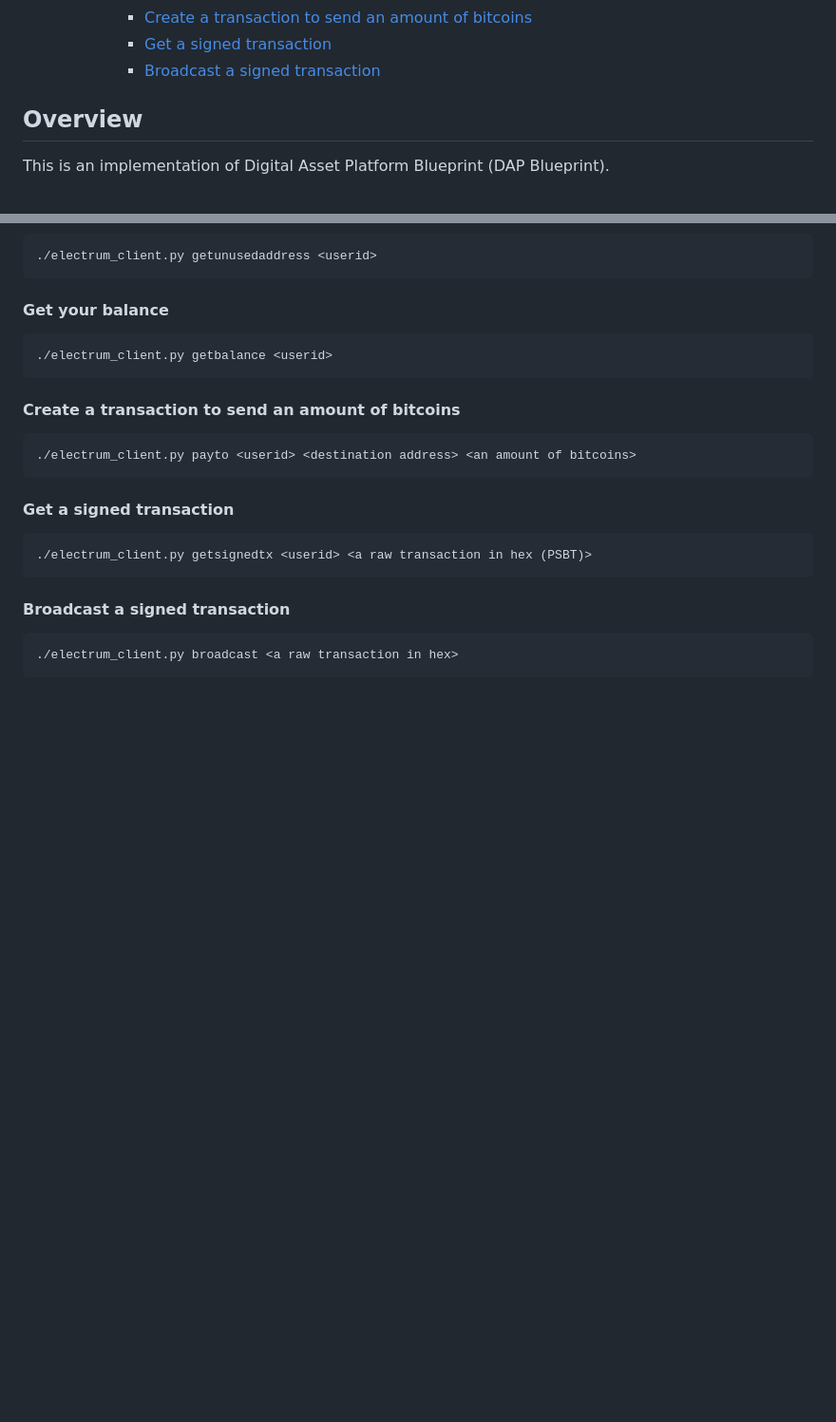
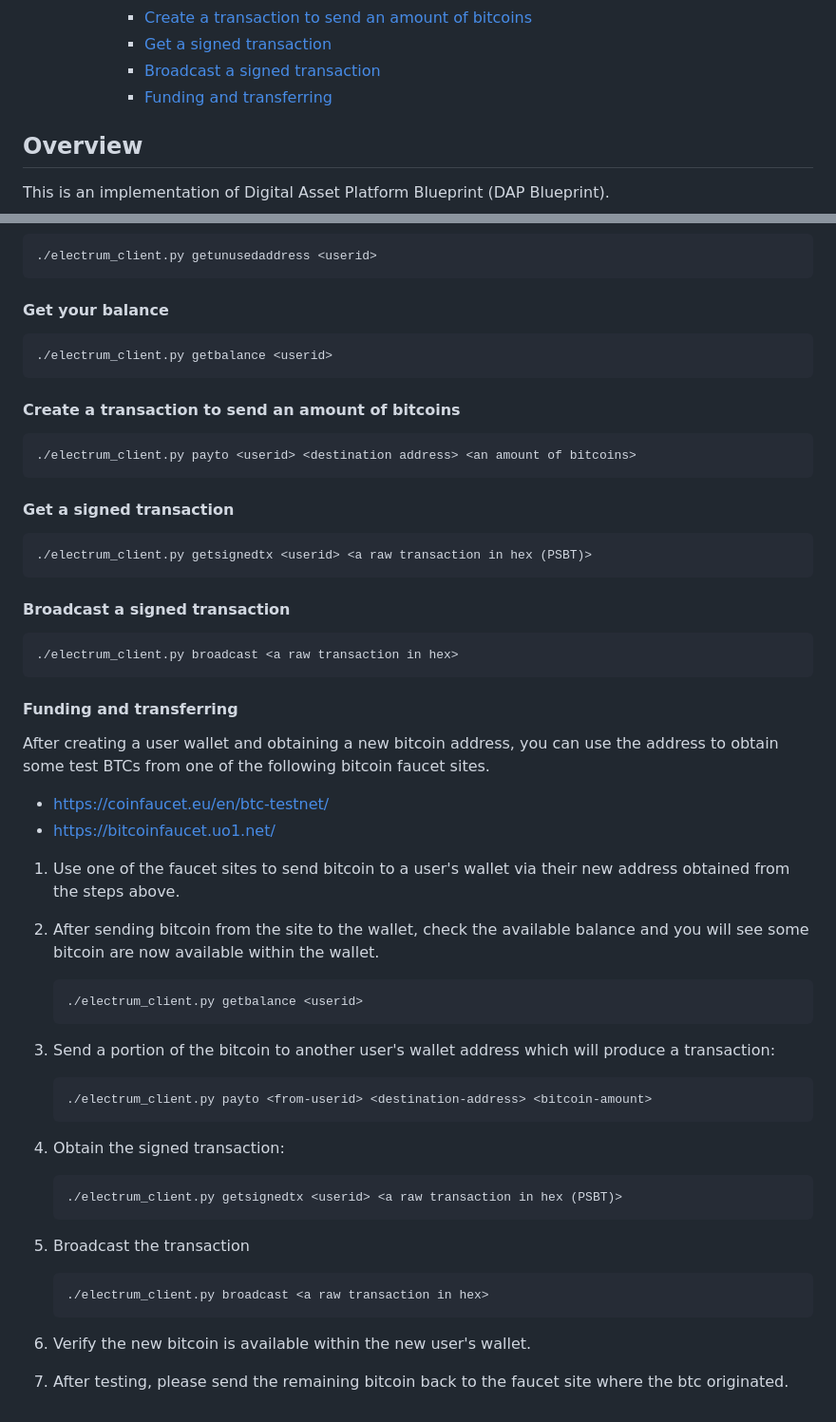
Before and after one commit to IBM/dap-blueprint, a Markdown page: Deploy.md, 2 parts joined by grey strips. Shown: that part at 95% size. Rendered like a GitHub page; blank space fills up the shorter version.

````diff
--- a/Deploy.md
+++ b/Deploy.md
@@ -36,6 +36,7 @@
       - [Create a transaction to send an amount of bitcoins](#create-a-transaction-to-send-an-amount-of-bitcoins)
       - [Get a signed transaction](#get-a-signed-transaction)
       - [Broadcast a signed transaction](#broadcast-a-signed-transaction)
+      - [Funding and transferring](#funding-and-transferring)
 
 <a id="overview"></a>
 
@@ -750,3 +751,40 @@ Currently, only three userids (alice, bob, and charlie) can be used with a passw
 ```
 ./electrum_client.py broadcast <a raw transaction in hex>
 ```
+
+#### Funding and transferring
+
+After creating a user wallet and obtaining a new bitcoin address, you can use the address to obtain some test BTCs from one of the following bitcoin faucet sites.
+
+- https://coinfaucet.eu/en/btc-testnet/
+- https://bitcoinfaucet.uo1.net/
+
+1. Use one of the faucet sites to send bitcoin to a user's wallet via their new address obtained from the steps above.
+
+1. After sending bitcoin from the site to the wallet, check the available balance and you will see some bitcoin are now available within the wallet.
+
+    ```
+    ./electrum_client.py getbalance <userid>
+    ```
+
+1. Send a portion of the bitcoin to another user's wallet address which will produce a transaction:
+
+    ```
+    ./electrum_client.py payto <from-userid> <destination-address> <bitcoin-amount>
+    ```
+
+1. Obtain the signed transaction:
+
+    ```
+    ./electrum_client.py getsignedtx <userid> <a raw transaction in hex (PSBT)>
+    ```
+
+1. Broadcast the transaction
+
+    ```
+    ./electrum_client.py broadcast <a raw transaction in hex>
+    ```
+
+1. Verify the new bitcoin is available within the new user's wallet.
+
+1. After testing, please send the remaining bitcoin back to the faucet site where the btc originated.
````
